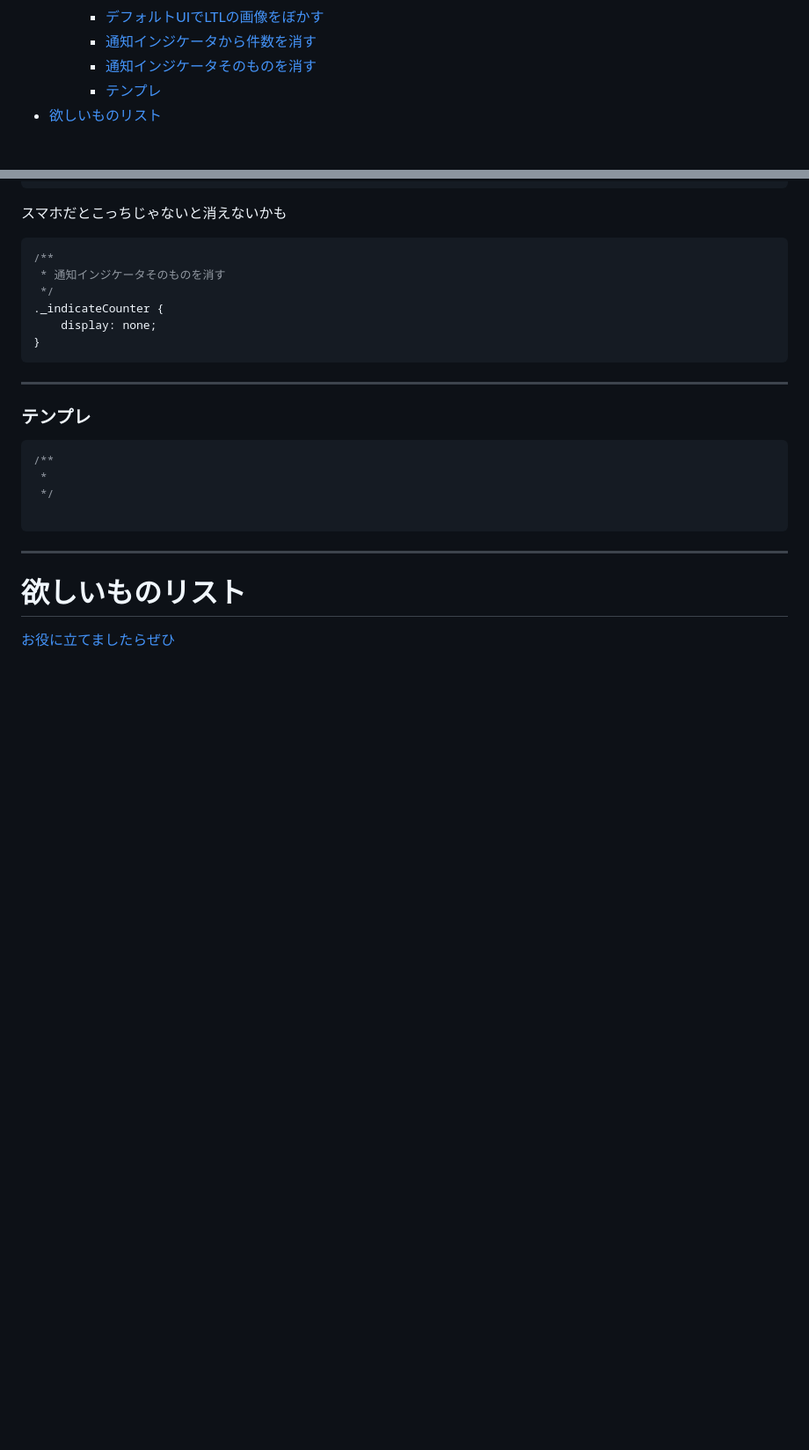
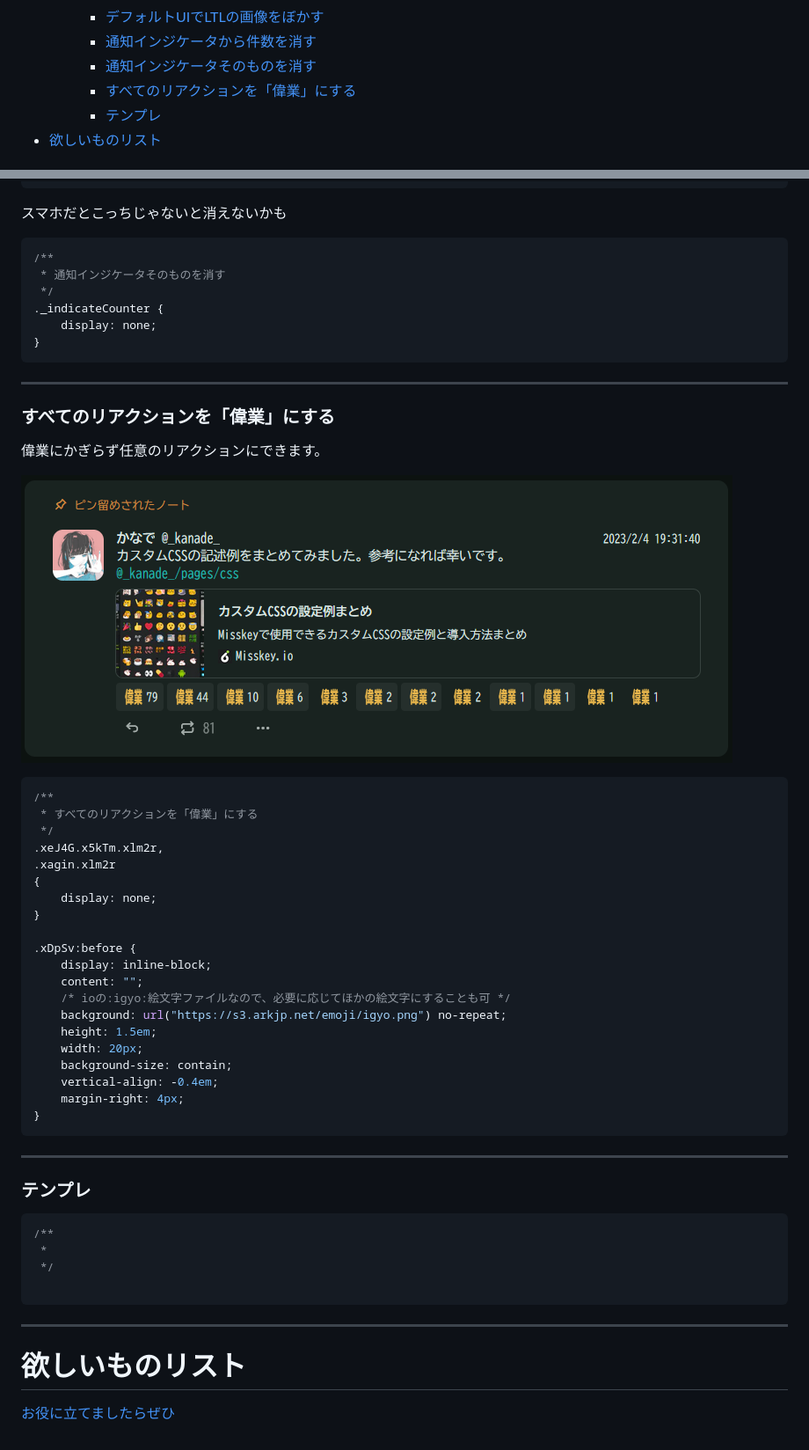
Before and after one commit to kanade/misskey-css, a Markdown page: README.md, 2 parts joined by grey strips. Shown: that part at 88% size. Drawn GitHub-style; pictures changed too: assets/img/20230320-171654.png (added); folded sections open; blank space fills up the shorter version.

Commit message:
すべてのリアクションを「偉業」にする

````diff
--- a/README.md
+++ b/README.md
@@ -213,6 +213,7 @@
     - [デフォルトUIでLTLの画像をぼかす](#デフォルトuiでltlの画像をぼかす)
     - [通知インジケータから件数を消す](#通知インジケータから件数を消す)
     - [通知インジケータそのものを消す](#通知インジケータそのものを消す)
+    - [すべてのリアクションを「偉業」にする](#すべてのリアクションを偉業にする)
     - [テンプレ](#テンプレ)
 - [欲しいものリスト](#欲しいものリスト)
 
@@ -1357,6 +1358,35 @@ NSFWのクリック前
 ```
 
 ---
+### すべてのリアクションを「偉業」にする
+偉業にかぎらず任意のリアクションにできます。
+
+![すべてのリアクションを「偉業」にする](assets/img/20230320-171654.png)
+
+```css
+/**
+ * すべてのリアクションを「偉業」にする
+ */
+.xeJ4G.x5kTm.xlm2r,
+.xagin.xlm2r
+{
+    display: none;
+}
+
+.xDpSv:before {
+    display: inline-block;
+    content: "";
+    /* ioの:igyo:絵文字ファイルなので、必要に応じてほかの絵文字にすることも可 */
+    background: url("https://s3.arkjp.net/emoji/igyo.png") no-repeat;
+    height: 1.5em;
+    width: 20px;
+    background-size: contain;
+    vertical-align: -0.4em;
+    margin-right: 4px;
+}
+```
+
+---
 ### テンプレ
 ```css
 /**
````
Also changed, not shown: 1 other file.
